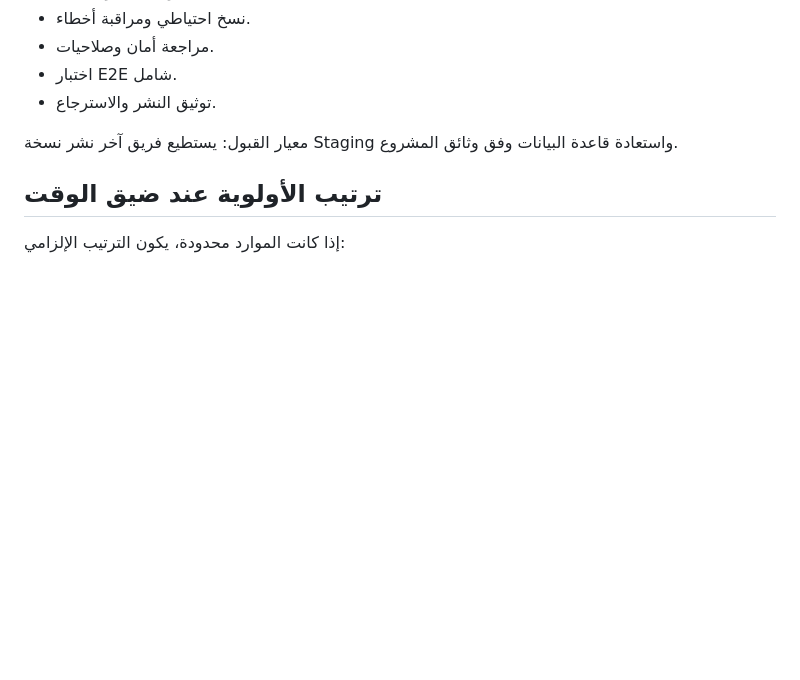
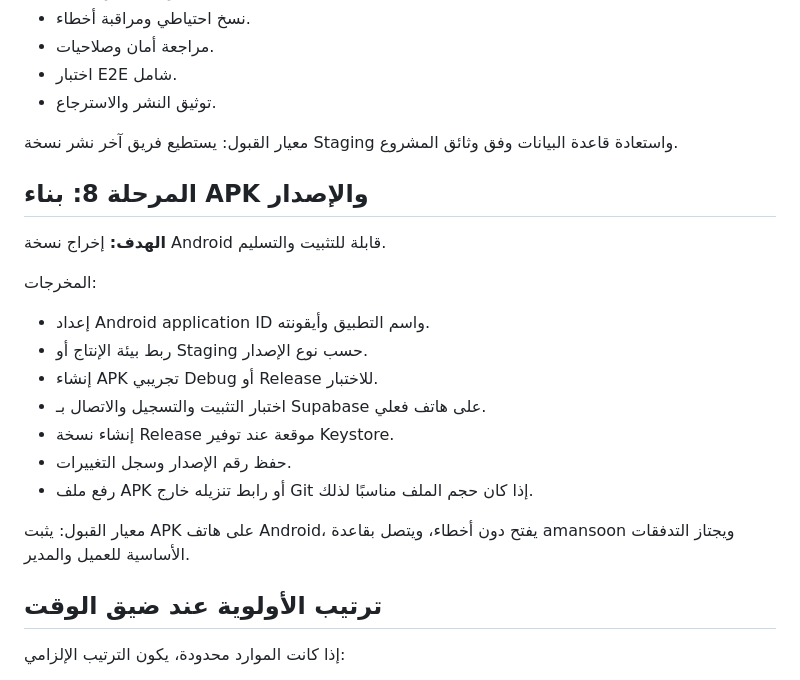
Before and after one commit to aaaaubad-byte/amansoon, a Markdown page: docs/ROADMAP.md, the part around the change. Drawn GitHub-style; blank space fills up the shorter version.

Commit message:
docs: add APK release phase to roadmap

```diff
--- a/docs/ROADMAP.md
+++ b/docs/ROADMAP.md
@@ -117,6 +117,22 @@
 
 معيار القبول: يستطيع فريق آخر نشر نسخة Staging واستعادة قاعدة البيانات وفق وثائق المشروع.
 
+## المرحلة 8: بناء APK والإصدار
+
+**الهدف:** إخراج نسخة Android قابلة للتثبيت والتسليم.
+
+المخرجات:
+
+- إعداد Android application ID واسم التطبيق وأيقونته.
+- ربط بيئة الإنتاج أو Staging حسب نوع الإصدار.
+- إنشاء APK تجريبي Debug أو Release للاختبار.
+- اختبار التثبيت والتسجيل والاتصال بـ Supabase على هاتف فعلي.
+- إنشاء نسخة Release موقعة عند توفير Keystore.
+- حفظ رقم الإصدار وسجل التغييرات.
+- رفع ملف APK أو رابط تنزيله خارج Git إذا كان حجم الملف مناسبًا لذلك.
+
+معيار القبول: يثبت APK على هاتف Android، يفتح دون أخطاء، ويتصل بقاعدة amansoon ويجتاز التدفقات الأساسية للعميل والمدير.
+
 ## ترتيب الأولوية عند ضيق الوقت
 
 إذا كانت الموارد محدودة، يكون الترتيب الإلزامي:
```
